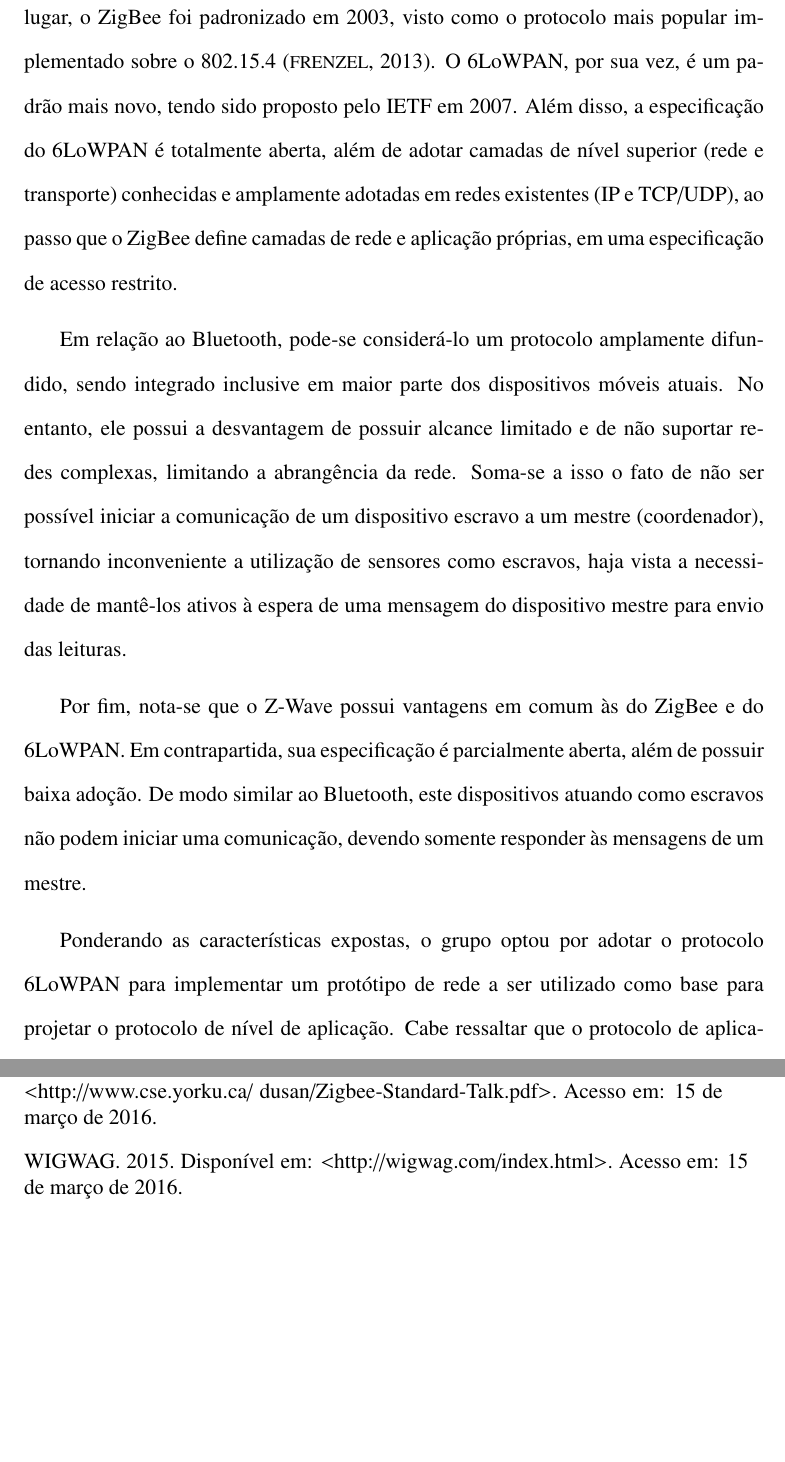
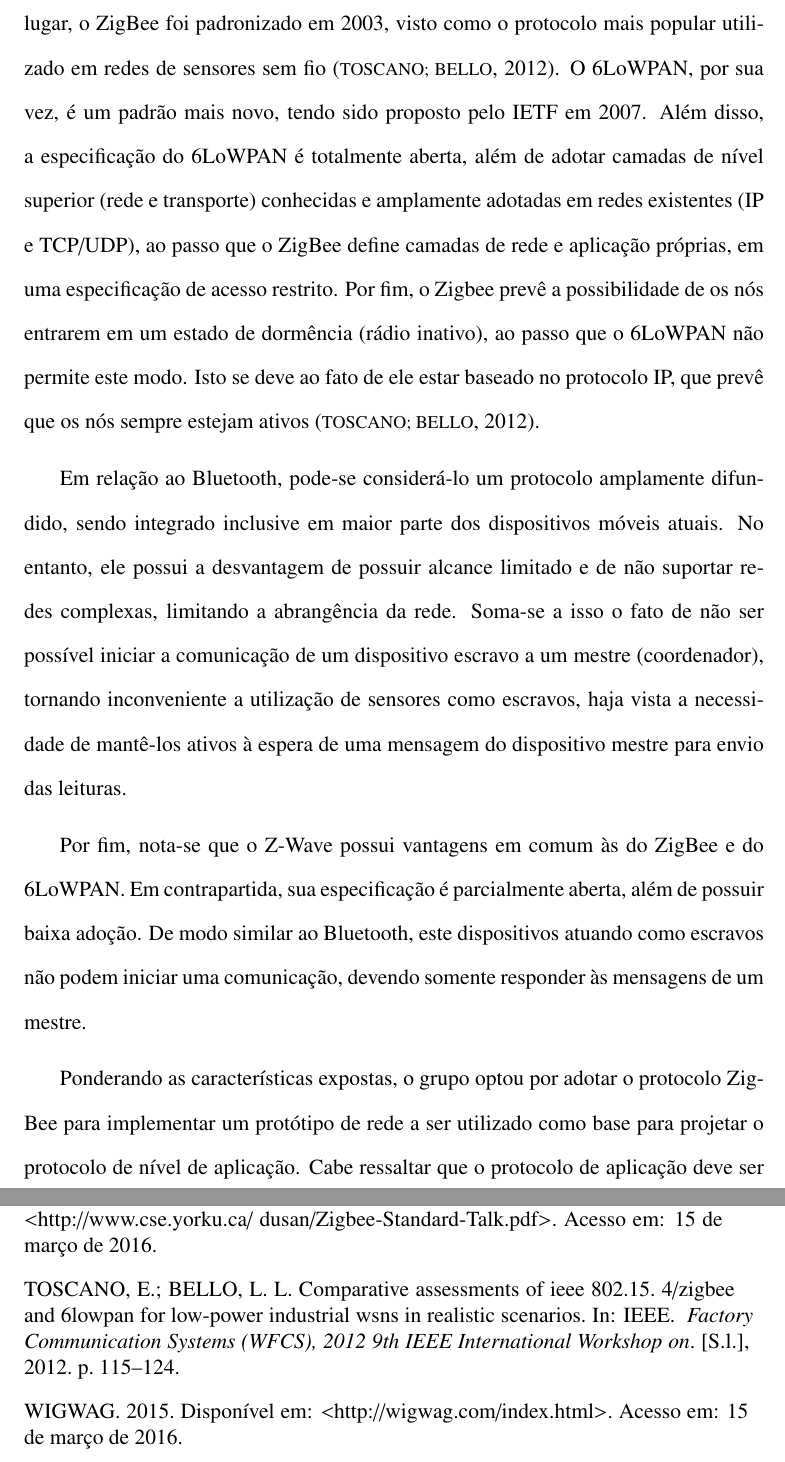
Before and after one commit to fabio-muramatsu/relatorio_tcc, a LaTeX document (monografia.tex, which reads referencias.bib, texto/02redesensores.tex): two parts of pages 29 and 32 of 33 before the commit and two parts of pages 29 and 33 of 34 after it, joined at a grey line, cut so that both start at the same text, the shorter picture padded with empty space. Compiled offline with pdfLaTeX; the source files are stored in an older character set and shown here as Unicode; a LaTeX package or settings file that is missing is left out.

Commit message:
-Mudada justificativa de escolha de protocolo para adoção do ZigBee

```diff
--- a/referencias.bib
+++ b/referencias.bib
@@ -183,6 +183,3 @@
   Url                      = {https://en.wikipedia.org/wiki/Z-Wave}
 }
 
-@Misc{frenzel2013,
-  Title                    = {What's The Difference Between IEEE 802.15.4 And ZigBee Wireless?},
-  Year                     = {2013},
@@ -192 +188,7 @@
+  title={Comparative assessments of IEEE 802.15. 4/ZigBee and 6LoWPAN for low-power industrial WSNs in realistic scenarios},
+  author={Toscano, Emanuele and Bello, Lucia Lo},
+  booktitle={Factory Communication Systems (WFCS), 2012 9th IEEE International Workshop on},
+  pages={115--124},
+  year={2012},
+  organization={IEEE}
 }
--- a/texto/02redesensores.tex
+++ b/texto/02redesensores.tex
@@ -141,10 +141,10 @@ Uma vez descritos os protocolos de comunicação, é possível analisar as vanta
 
 Conforme mencionado, os protocolos ZigBee e 6LoWPAN são baseados no padrão IEEE 802.15.4, apresentando, pois, características físicas e de acesso ao meio similares, tais como frequência de operação e alcance. Ambos ainda preveem suporte a redes em malha com roteamento \textit{multihop}, permitindo aplicações em ambientes em que a localização dos dispositivos seja esparsa, sendo necessário roteadores intermediários para comunicação.
 
-No entanto, tais protocolos diferem entre si em alguns aspectos. Em primeiro lugar, o ZigBee foi padronizado em 2003, visto como o protocolo mais popular implementado sobre o 802.15.4 \cite{frenzel2013}. O 6LoWPAN, por sua vez, é um padrão mais novo, tendo sido proposto pelo IETF em 2007. Além disso, a especificação do 6LoWPAN é totalmente aberta, além de adotar camadas de nível superior (rede e transporte) conhecidas e amplamente adotadas em redes existentes (IP e TCP/UDP), ao passo que o ZigBee define camadas de rede e aplicação próprias, em uma especificação de acesso restrito.
+No entanto, tais protocolos diferem entre si em alguns aspectos. Em primeiro lugar, o ZigBee foi padronizado em 2003, visto como o protocolo mais popular utilizado em redes de sensores sem fio \cite{toscano2012}. O 6LoWPAN, por sua vez, é um padrão mais novo, tendo sido proposto pelo IETF em 2007. Além disso, a especificação do 6LoWPAN é totalmente aberta, além de adotar camadas de nível superior (rede e transporte) conhecidas e amplamente adotadas em redes existentes (IP e TCP/UDP), ao passo que o ZigBee define camadas de rede e aplicação próprias, em uma especificação de acesso restrito. Por fim, o Zigbee prevê a possibilidade de os nós entrarem em um estado de dormência (rádio inativo), ao passo que o 6LoWPAN não permite este modo. Isto se deve ao fato de ele estar baseado no protocolo IP, que prevê que os nós sempre estejam ativos \cite{toscano2012}.
 
 Em relação ao Bluetooth, pode-se considerá-lo um protocolo amplamente difundido, sendo integrado inclusive em maior parte dos dispositivos móveis atuais. No entanto, ele possui a desvantagem de possuir alcance limitado e de não suportar redes complexas, limitando a abrangência da rede. Soma-se a isso o fato de não ser possível iniciar a comunicação de um dispositivo escravo a um mestre (coordenador), tornando inconveniente a utilização de sensores como escravos, haja vista a necessidade de mantê-los ativos à espera de uma mensagem do dispositivo mestre para envio das leituras.
 
 Por fim, nota-se que o Z-Wave possui vantagens em comum às do ZigBee e do 6LoWPAN. Em contrapartida, sua especificação é parcialmente aberta, além de possuir baixa adoção. De modo similar ao Bluetooth, este dispositivos atuando como escravos não podem iniciar uma comunicação, devendo somente responder às mensagens de um mestre.
 
-Ponderando as características expostas, o grupo optou por adotar o protocolo 6LoWPAN para implementar um protótipo de rede a ser utilizado como base para projetar o protocolo de nível de aplicação. Cabe ressaltar que o protocolo de aplicação deve ser genérico a ponto de funcionar corretamente independente da escolha dos protocolos de comunicação subjacentes.
+Ponderando as características expostas, o grupo optou por adotar o protocolo ZigBee para implementar um protótipo de rede a ser utilizado como base para projetar o protocolo de nível de aplicação. Cabe ressaltar que o protocolo de aplicação deve ser genérico a ponto de funcionar corretamente independente da escolha dos protocolos de comunicação subjacentes.
```
Also changed, not shown: tabelas/comp_prot.pdf, referencias.bib (5 more changed lines).
